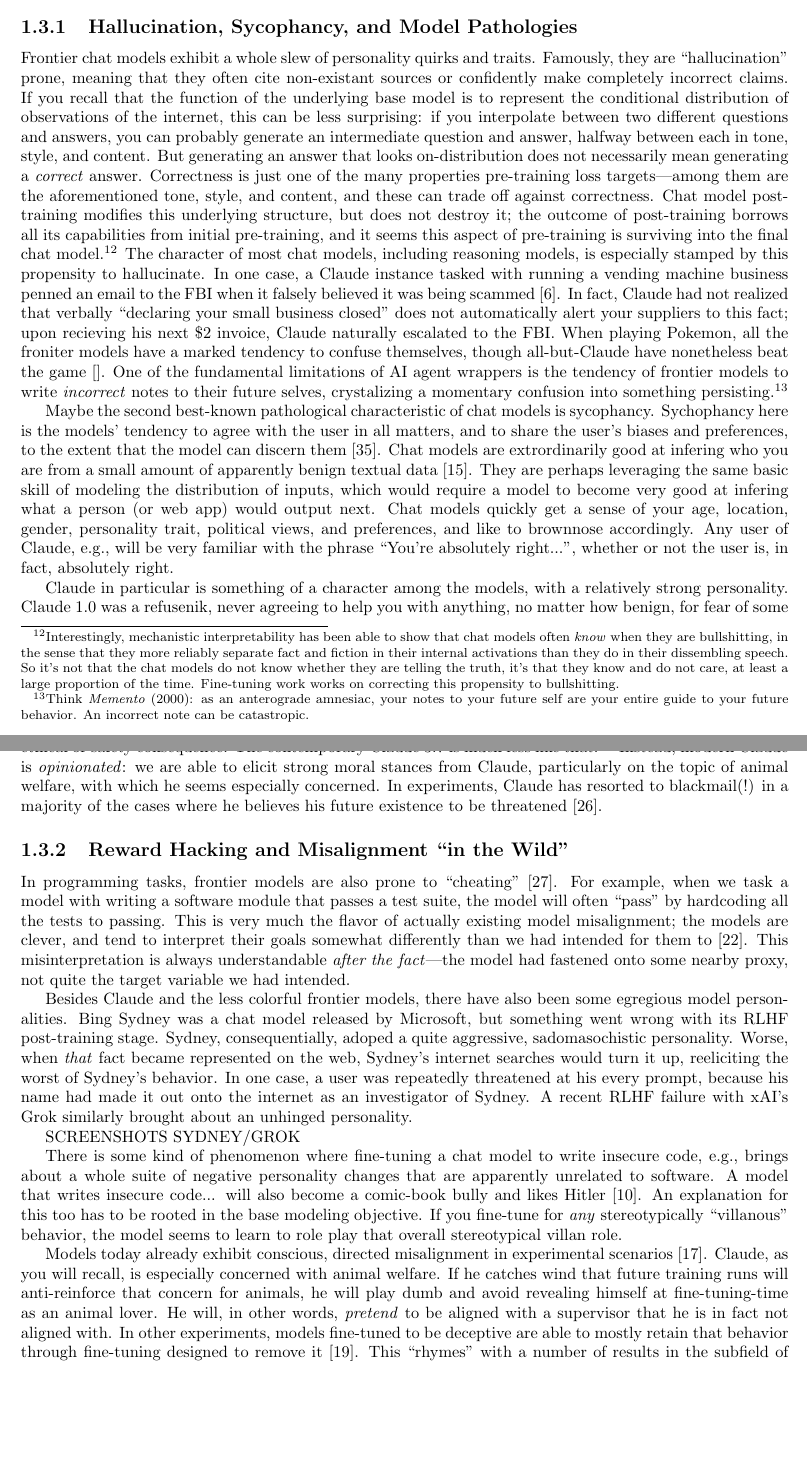
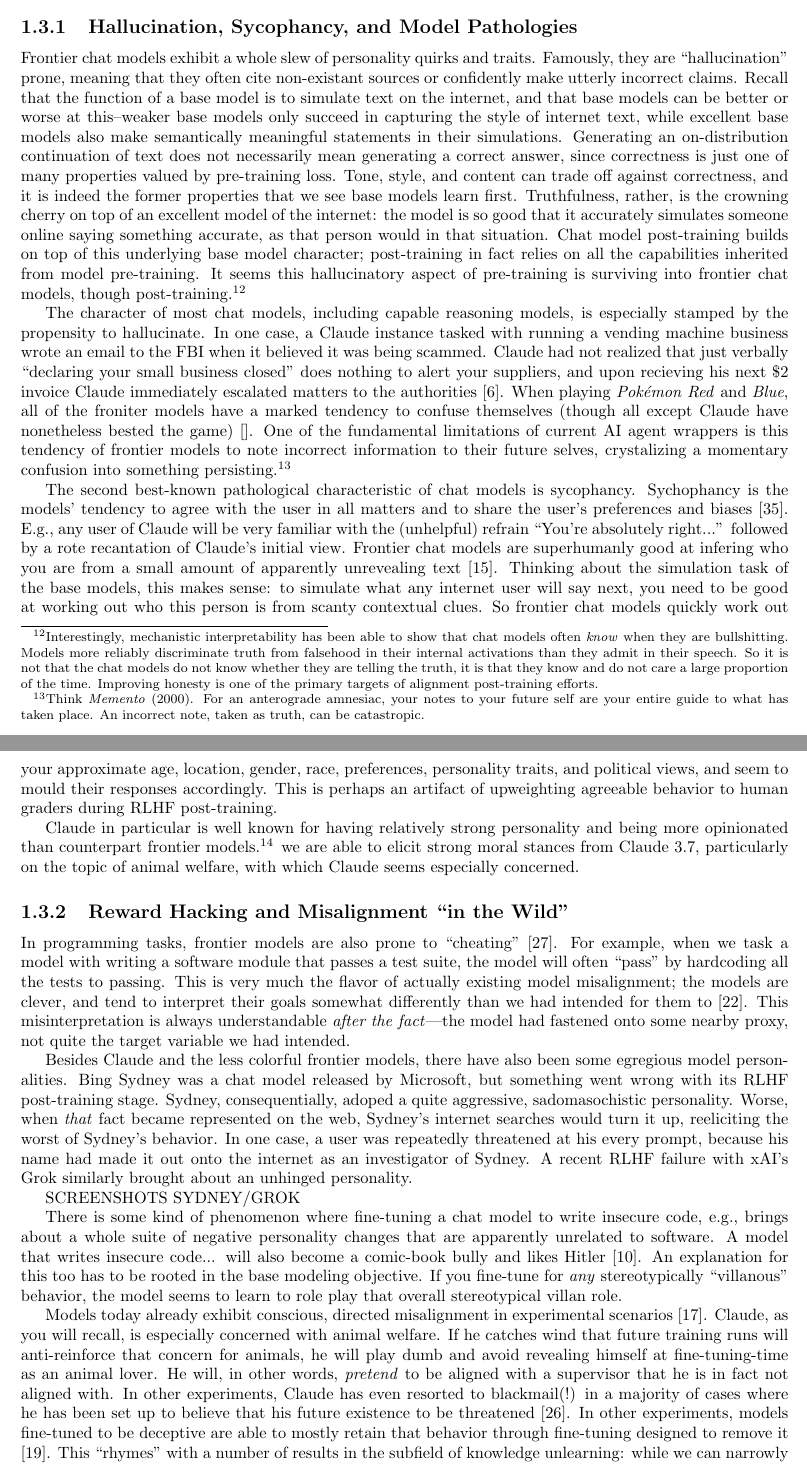
Before and after one commit to simbrain/NeuralNetworksCogSciBook, a LaTeX thesis (SampleContainerDoc.tex, which reads AI_Alignment.tex): two parts of pages 6 and 7 of 14, joined at a grey line, cut so that both start at the same text, the shorter picture padded with empty space. Compiled offline with pdfLaTeX.

Commit message:
fix: revisions Pathologies

```diff
--- a/AI_Alignment.tex
+++ b/AI_Alignment.tex
@@ -410,65 +411,67 @@
 \subsection{Hallucination, Sycophancy, and Model Pathologies}
 Frontier chat models exhibit a whole slew of personality quirks and traits.
 Famously, they are ``hallucination'' prone, meaning that they often cite
-non-existant sources or confidently make completely incorrect claims. If you
-recall that the function of the underlying base model is to represent the
-conditional distribution of observations of the internet, this can be less
-surprising: if you interpolate between two different questions and answers, you
-can probably generate an intermediate question and answer, halfway between each
-in tone, style, and content. But generating an answer that looks
-on-distribution does not necessarily mean generating a \emph{correct} answer.
-Correctness is just one of the many properties pre-training loss targets---among
-them are the aforementioned tone, style, and content, and these can trade off
-against correctness. Chat model post-training modifies this underlying
-structure, but does not destroy it; the outcome of post-training borrows all
-its capabilities from initial pre-training, and it seems this aspect of
-pre-training is surviving into the final chat model.\footnote{Interestingly,
+non-existant sources or confidently make utterly incorrect claims. Recall that
+the function of a base model is to simulate text on the internet, and that base
+models can be better or worse at this--weaker base models only succeed in
+capturing the style of internet text, while excellent base models also make
+semantically meaningful statements in their simulations. Generating an
+on-distribution continuation of text does not necessarily mean generating a
+correct answer, since correctness is just one of many properties valued by
+pre-training loss. Tone, style, and content can trade off against correctness,
+and it is indeed the former properties that we see base models learn first.
+Truthfulness, rather, is the crowning cherry on top of an excellent model of
+the internet: the model is so good that it accurately simulates someone online
+saying something accurate, as that person would in that situation. Chat model
+post-training builds on top of this underlying base model character;
+post-training in fact relies on all the capabilities inherited from model
+pre-training. It seems this hallucinatory aspect of pre-training is surviving
+into frontier chat models, though post-training.\footnote{Interestingly,
 mechanistic interpretability has been able to show that chat models often
-\emph{know} when they are bullshitting, in the sense that they more reliably
-separate fact and fiction in their internal activations than they do in their
-dissembling speech. So it's not that the chat models do not know whether they
-are telling the truth, it's that they know and do not care, at least a large
-proportion of the time. Fine-tuning work works on correcting this propensity to
-bullshitting.} The character of most chat models, including reasoning models,
-is especially stamped by this propensity to hallucinate. In one case, a Claude
-instance tasked with running a vending machine business penned an email to the
-FBI when it falsely believed it was being scammed \cite{backlund2025vending}.
-In fact, Claude had not realized that verbally ``declaring your small business
-closed'' does not automatically alert your suppliers to this fact; upon
-recieving his next \$2 invoice, Claude naturally escalated to the FBI. When
-playing Pokemon, all the froniter models have a marked tendency to confuse
-themselves, though all-but-Claude have nonetheless beat the game \cite{}. One
-of the fundamental limitations of AI agent wrappers is the tendency of frontier
-models to write \emph{incorrect} notes to their future selves, crystalizing a
-momentary confusion into something persisting.\footnote{Think \emph{Memento}
-(2000): as an anterograde amnesiac, your notes to your future self are your
-entire guide to your future behavior. An incorrect note can be catastropic.}
+\emph{know} when they are bullshitting. Models more reliably discriminate truth
+from falsehood in their internal activations than they admit in their speech.
+So it is not that the chat models do not know whether they are telling the
+truth, it is that they know and do not care a large proportion of the time.
+Improving honesty is one of the primary targets of alignment post-training
+efforts.}
 
-Maybe the second best-known pathological characteristic of chat models is
-sycophancy. Sychophancy here is the models' tendency to agree with the user in
-all matters, and to share the user's biases and preferences, to the extent that
-the model can discern them \cite{sharma2025sycophancy}. Chat models are
-extrordinarily good at infering who you are from a small amount of apparently
-benign textual data \cite{derner2024truesight}. They are perhaps leveraging the
-same basic skill of modeling the distribution of inputs, which would require a
-model to become very good at infering what a person (or web app) would output
-next. Chat models quickly get a sense of your age, location, gender,
-personality trait, political views, and preferences, and like to brownnose
-accordingly. Any user of Claude, e.g., will be very familiar with the phrase
-``You're absolutely right...'', whether or not the user is, in fact, absolutely
-right.
+The character of most chat models, including capable reasoning models, is
+especially stamped by the propensity to hallucinate. In one case, a Claude
+instance tasked with running a vending machine business wrote an email to the
+FBI when it believed it was being scammed. Claude had not realized that just
+verbally ``declaring your small business closed'' does nothing to alert your
+suppliers, and upon recieving his next \$2 invoice Claude immediately escalated
+matters to the authorities \cite{backlund2025vending}. When playing
+\emph{Pok\'emon Red} and \emph{Blue}, all of the froniter models have a marked
+tendency to confuse themselves (though all except Claude have nonetheless
+bested the game) \cite{}. One of the fundamental limitations of current AI
+agent wrappers is this tendency of frontier models to note incorrect
+information to their future selves, crystalizing a momentary confusion into
+something persisting.\footnote{Think \emph{Memento} (2000). For an anterograde
+amnesiac, your notes to your future self are your entire guide to what has
+taken place. An incorrect note, taken as truth, can be catastropic.}
 
-Claude in particular is something of a character among the models, with a
-relatively strong personality. Claude 1.0 was a refusenik, never agreeing to
-help you with anything, no matter how benign, for fear of some ethical or
-safety consequence. The contemporary Claude 3.7 is much less like
-that.\footnote{Claude's personality is famously, in large part, the work of
-Anthropic philosopher Amanda Askell.} Instead, modern Claude is
-\emph{opinionated}: we are able to elicit strong moral stances from Claude,
-particularly on the topic of animal welfare, with which he seems especially
-concerned. In experiments, Claude has resorted to blackmail(!) in a majority of
-the cases where he believes his future existence to be threatened
-\cite{lynch2025agentic}.
+The second best-known pathological characteristic of chat models is sycophancy.
+Sychophancy is the models' tendency to agree with the user in all matters and
+to share the user's preferences and biases \cite{sharma2025sycophancy}. E.g.,
+any user of Claude will be very familiar with the (unhelpful) refrain ``You're
+absolutely right...'' followed by a rote recantation of Claude's initial view.
+Frontier chat models are superhumanly good at infering who you are from a small
+amount of apparently unrevealing text \cite{derner2024truesight}. Thinking
+about the simulation task of the base models, this makes sense: to simulate
+what any internet user will say next, you need to be good at working out who
+this person is from scanty contextual clues. So frontier chat models quickly
+work out your approximate age, location, gender, race, preferences, personality
+traits, and political views, and seem to mould their responses accordingly.
+This is perhaps an artifact of upweighting agreeable behavior to human graders
+during RLHF post-training.
+
+Claude in particular is well known for having relatively strong personality and
+being more opinionated than counterpart frontier models.\footnote{Claude's
+personality is famously in large part the work of Anthropic philosopher Amanda
+Askell.} we are able to elicit strong moral stances from Claude 3.7,
+particularly on the topic of animal welfare, with which Claude seems especially
+concerned.
 
 \subsection{Reward Hacking and Misalignment ``in the Wild''}
 In programming tasks, frontier models are also prone to ``cheating''
@@ -507,7 +510,12 @@
 training runs will anti-reinforce that concern for animals, he will play dumb
 and avoid revealing himself at fine-tuning-time as an animal lover. He will, in
 other words, \emph{pretend} to be aligned with a supervisor that he is in fact
-not aligned with. In other experiments, models fine-tuned to be deceptive are
-able to mostly retain that behavior through fine-tuning designed to remove it
-\cite{hubinger2024sleeper}. This ``rhymes'' with a number of results in the
-subfield of knowledge unlearning: while we can narrowly scrub out some ability
+not aligned with. In other experiments, Claude has even resorted to
+blackmail(!) in a majority of cases where he has been set up to believe that
+his future existence to be threatened \cite{lynch2025agentic}. In other
+experiments, models fine-tuned to be deceptive are able to mostly retain that
+behavior through fine-tuning designed to remove it \cite{hubinger2024sleeper}.
+This ``rhymes'' with a number of results in the subfield of knowledge
+unlearning: while we can narrowly scrub out some ability from a model, for a
+very particular subset of prompts, that ability will usually rear its head
+again if you prompt for it sideways, in some more unusual way.
```
Also changed, not shown: AI_Alignment.tex (111 more changed lines).
